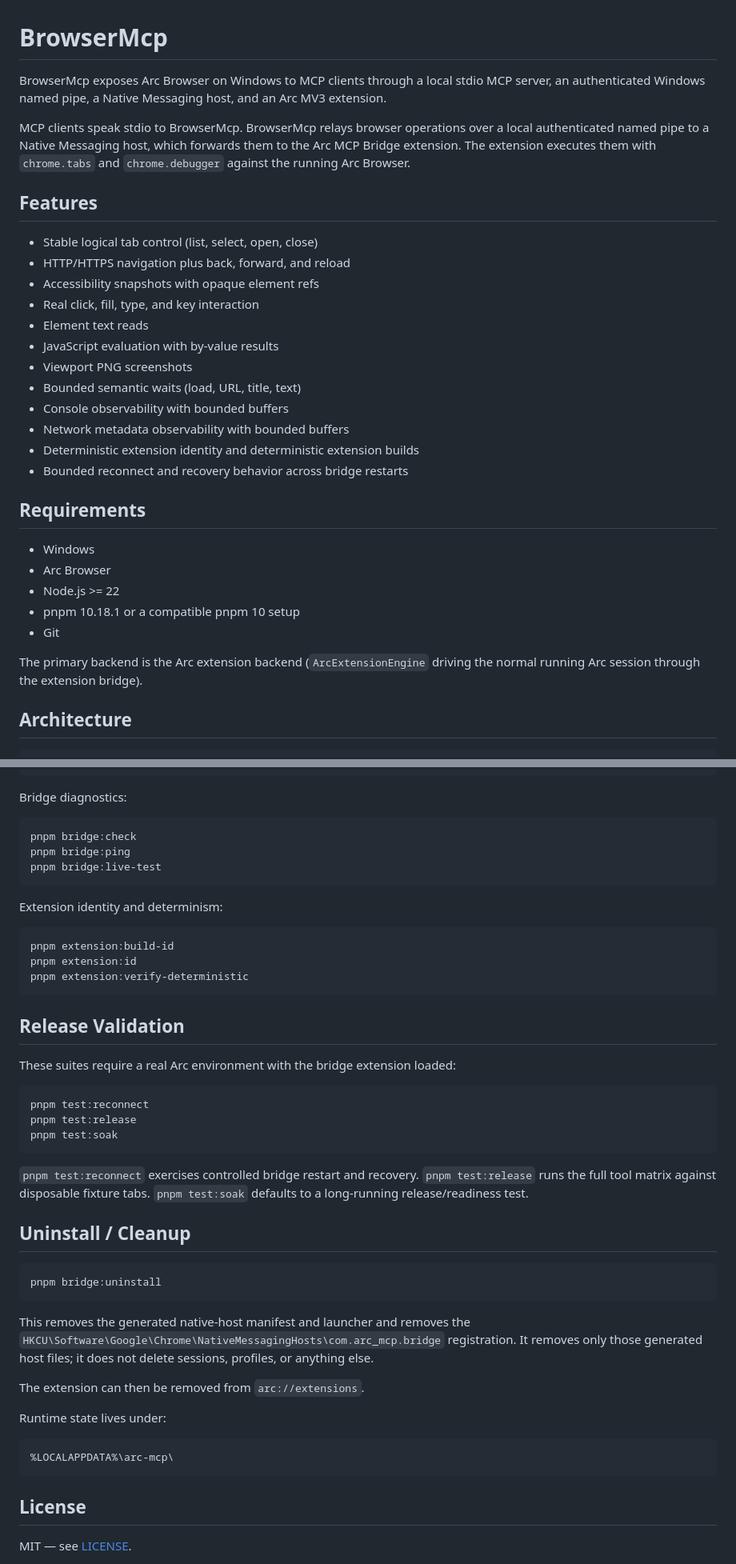
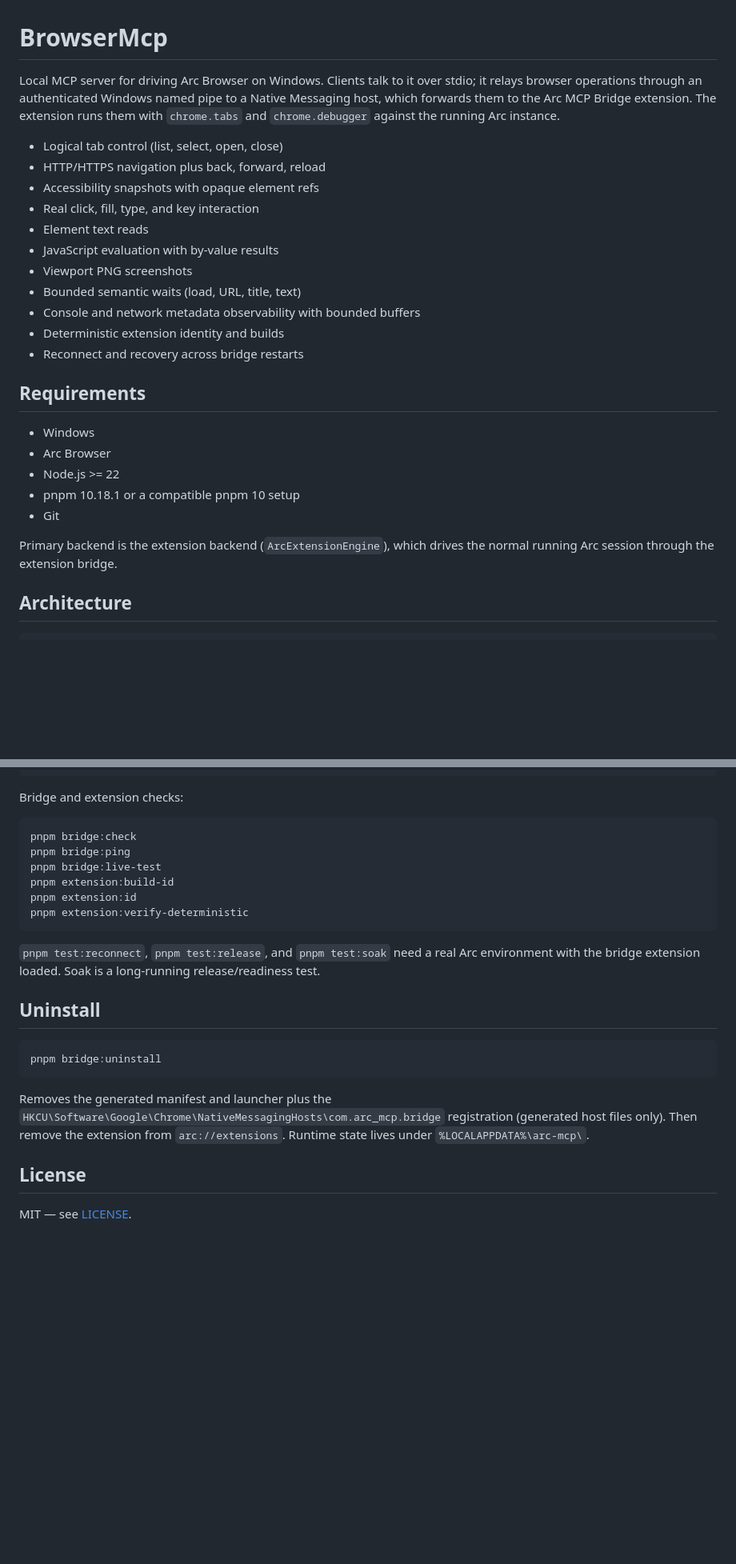
Before and after one commit to deAYS/ArcBrowserMcp, a Markdown page: README.md, 2 parts joined by grey strips. Shown at 80% size. Drawn GitHub-style; blank space fills up the shorter version.

````diff
--- a/README.md
+++ b/README.md
@@ -1,23 +1,18 @@
 # BrowserMcp
 
-BrowserMcp exposes Arc Browser on Windows to MCP clients through a local stdio MCP server, an authenticated Windows named pipe, a Native Messaging host, and an Arc MV3 extension.
+Local MCP server for driving Arc Browser on Windows. Clients talk to it over stdio; it relays browser operations through an authenticated Windows named pipe to a Native Messaging host, which forwards them to the Arc MCP Bridge extension. The extension runs them with `chrome.tabs` and `chrome.debugger` against the running Arc instance.
 
-MCP clients speak stdio to BrowserMcp. BrowserMcp relays browser operations over a local authenticated named pipe to a Native Messaging host, which forwards them to the Arc MCP Bridge extension. The extension executes them with `chrome.tabs` and `chrome.debugger` against the running Arc Browser.
-
-## Features
-
-- Stable logical tab control (list, select, open, close)
-- HTTP/HTTPS navigation plus back, forward, and reload
+- Logical tab control (list, select, open, close)
+- HTTP/HTTPS navigation plus back, forward, reload
 - Accessibility snapshots with opaque element refs
 - Real click, fill, type, and key interaction
 - Element text reads
 - JavaScript evaluation with by-value results
 - Viewport PNG screenshots
 - Bounded semantic waits (load, URL, title, text)
-- Console observability with bounded buffers
-- Network metadata observability with bounded buffers
-- Deterministic extension identity and deterministic extension builds
-- Bounded reconnect and recovery behavior across bridge restarts
+- Console and network metadata observability with bounded buffers
+- Deterministic extension identity and builds
+- Reconnect and recovery across bridge restarts
 
 ## Requirements
 
@@ -27,7 +22,7 @@ MCP clients speak stdio to BrowserMcp. BrowserMcp relays browser operations over
 - pnpm 10.18.1 or a compatible pnpm 10 setup
 - Git
 
-The primary backend is the Arc extension backend (`ArcExtensionEngine` driving the normal running Arc session through the extension bridge).
+Primary backend is the extension backend (`ArcExtensionEngine`), which drives the normal running Arc session through the extension bridge.
 
 ## Architecture
 
@@ -236,49 +186,26 @@ pnpm test:extension-engine
 pnpm test:reliability
 ```
 
-Bridge diagnostics:
+Bridge and extension checks:
 
 ```powershell
 pnpm bridge:check
 pnpm bridge:ping
 pnpm bridge:live-test
-```
-
-Extension identity and determinism:
-
-```powershell
 pnpm extension:build-id
 pnpm extension:id
 pnpm extension:verify-deterministic
 ```
 
-## Release Validation
+`pnpm test:reconnect`, `pnpm test:release`, and `pnpm test:soak` need a real Arc environment with the bridge extension loaded. Soak is a long-running release/readiness test.
 
-These suites require a real Arc environment with the bridge extension loaded:
-
-```powershell
-pnpm test:reconnect
-pnpm test:release
-pnpm test:soak
-```
-
-`pnpm test:reconnect` exercises controlled bridge restart and recovery. `pnpm test:release` runs the full tool matrix against disposable fixture tabs. `pnpm test:soak` defaults to a long-running release/readiness test.
-
-## Uninstall / Cleanup
+## Uninstall
 
 ```powershell
 pnpm bridge:uninstall
 ```
 
-This removes the generated native-host manifest and launcher and removes the `HKCU\Software\Google\Chrome\NativeMessagingHosts\com.arc_mcp.bridge` registration. It removes only those generated host files; it does not delete sessions, profiles, or anything else.
-
-The extension can then be removed from `arc://extensions`.
-
-Runtime state lives under:
-
-```text
-%LOCALAPPDATA%\arc-mcp\
-```
+Removes the generated manifest and launcher plus the `HKCU\Software\Google\Chrome\NativeMessagingHosts\com.arc_mcp.bridge` registration (generated host files only). Then remove the extension from `arc://extensions`. Runtime state lives under `%LOCALAPPDATA%\arc-mcp\`.
 
 ## License
 
````
Also changed, not shown: other parts of README.md (+42 -87 lines).
